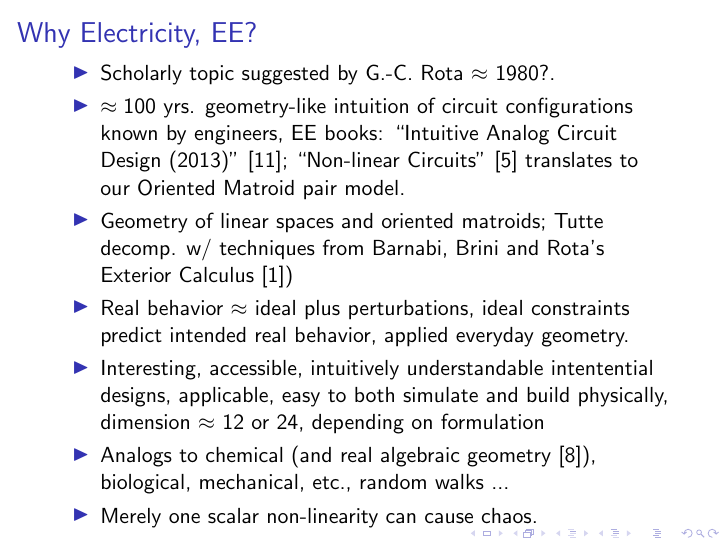
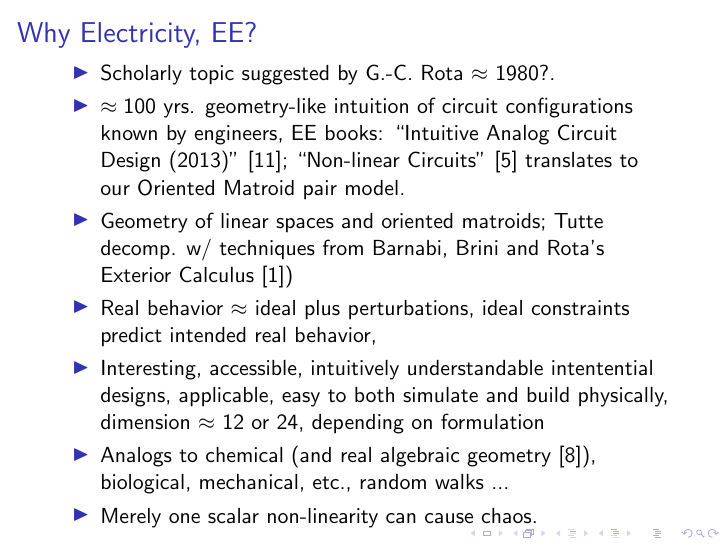
Before and after one commit to chaikens/MathOfElec, LaTeX slides (drafts/intro/Mar2015Talk.tex): page 2 of 30. Compiled offline with pdfLaTeX.

Commit message:
Red emph then commented applied everyday geo idea in intro slide.

```diff
--- a/drafts/intro/Mar2015Talk.tex
+++ b/drafts/intro/Mar2015Talk.tex
@@ -84,7 +84,7 @@ techniques from Barnabi, Brini and Rota's Exterior Calculus
 \item
 Real behavior $\approx$ ideal plus perturbations,
 ideal constraints predict intended real behavior,
-applied everyday geometry.
+%???? RISK THIS?? \Remph{applied everyday geometry:}
 
 \item
 Interesting, accessible, intuitively understandable
```
